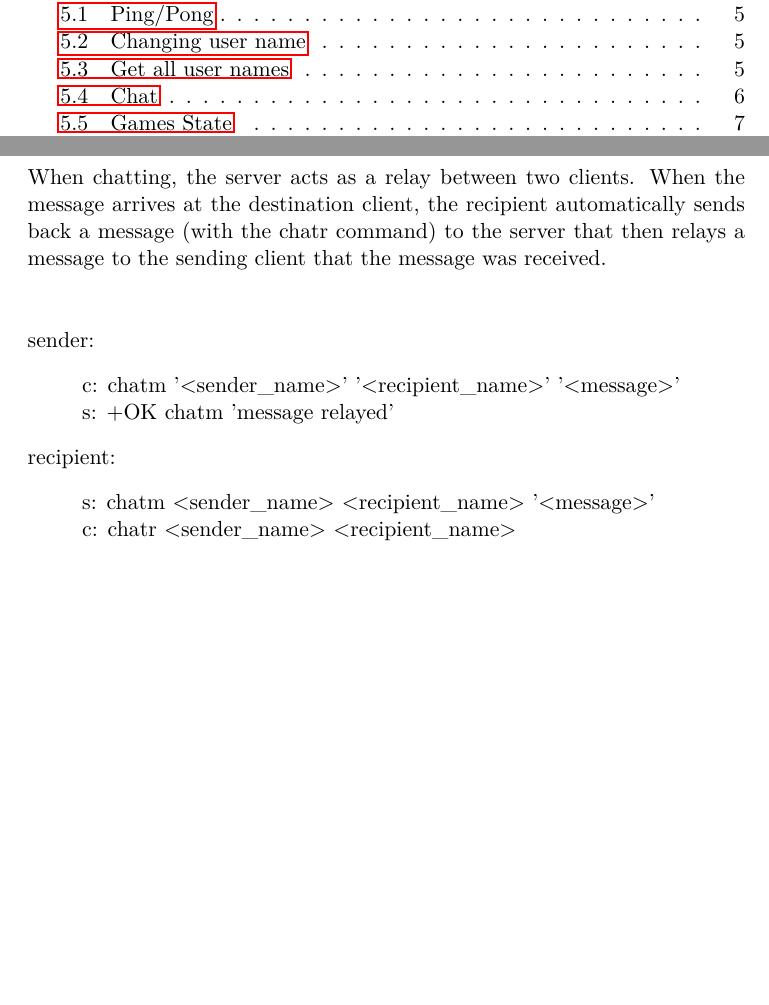
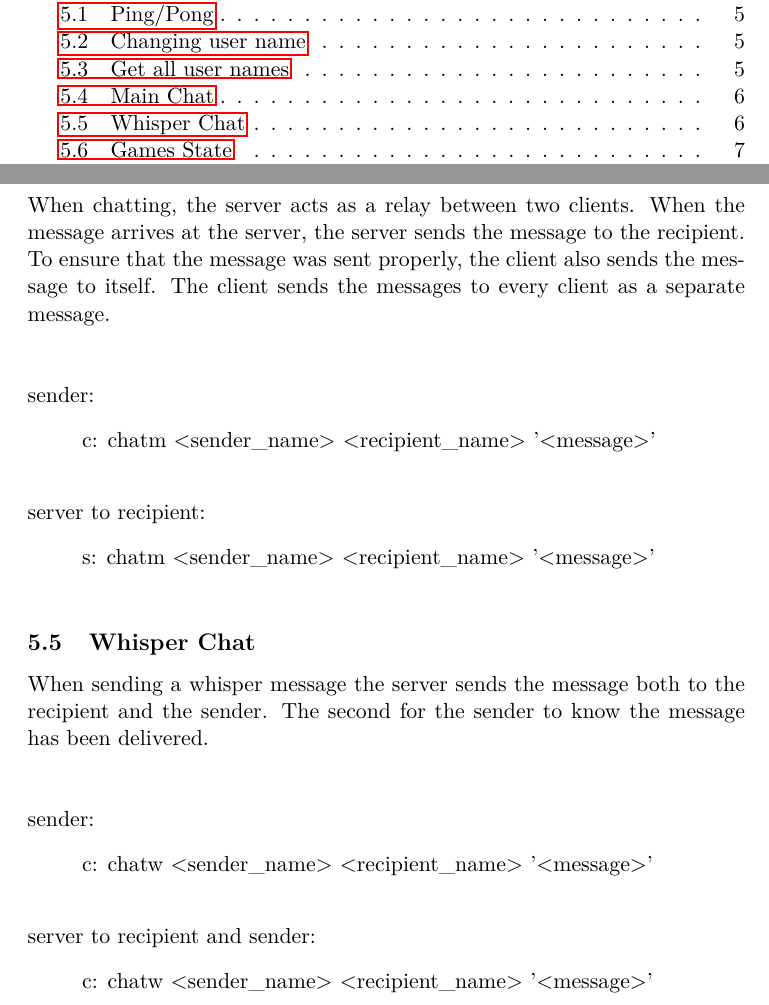
Before and after one commit to happychameleon/ws2017_game, a LaTeX paper (protocol/protocol_WS_2017.tex): two parts of pages 1 and 6 of 9, joined at a grey line, cut so that both start at the same text, the shorter picture padded with empty space. Compiled offline with pdfLaTeX.

Commit message:
Updated the Chat command in the protocol for the whisper chat

```diff
--- a/protocol/protocol_WS_2017.tex
+++ b/protocol/protocol_WS_2017.tex
@@ -112,21 +112,35 @@ To be able to send a message or find to an other user one needs to know the name
   s: +OK cgetu <user0> <user2> <user2> ...
 \end{quote}
 
-\subsection{Chat}
-When chatting, the server acts as a relay between two clients. When the message arrives at the destination client, the recipient automatically sends back a message (with the chatr command) to the server that then relays a message to the sending client that the message was received.\\\\
+\subsection{Main Chat}
+When chatting, the server acts as a relay between two clients. When the message arrives at the server, the server sends the message to the recipient. To ensure that the message was sent properly, the client also sends the message to itself. The client sends the messages to every client as a separate message.\\\\
 
 \noindent
 sender:
 \begin{quote}
-  c: chatm '<sender\_name>' '<recipient\_name>' '<message>'\\ %% chatm = chat message
-  s: +OK chatm 'message relayed'
+  c: chatm <sender\_name> <recipient\_name> '<message>'\\ %% chatm = chat message
 \end{quote}
 
 \noindent
-recipient:
+server to recipient:
 \begin{quote}
-  s: chatm <sender\_name> <recipient\_name> '<message>'\\
-  c: chatr <sender\_name> <recipient\_name>%%chat response tells the server that client got message from chat partner
+  s: chatm <sender\_name> <recipient\_name> '<message>'\\ %% sent to the recipient
+\end{quote}
+
+
+\subsection{Whisper Chat}
+When sending a whisper message the server sends the message both to the recipient and the sender. The second for the sender to know the message has been delivered.\\\\
+
+\noindent
+sender:
+\begin{quote}
+  c: chatw <sender\_name> <recipient\_name> '<message>'\\
+\end{quote}
+
+\noindent
+server to recipient and sender:
+\begin{quote}
+  c: chatw <sender\_name> <recipient\_name> '<message>'\\
 \end{quote}
 \clearpage
 \subsection{Games State}
```
Also changed, not shown: protocol/protocol_WS_2017.pdf.
